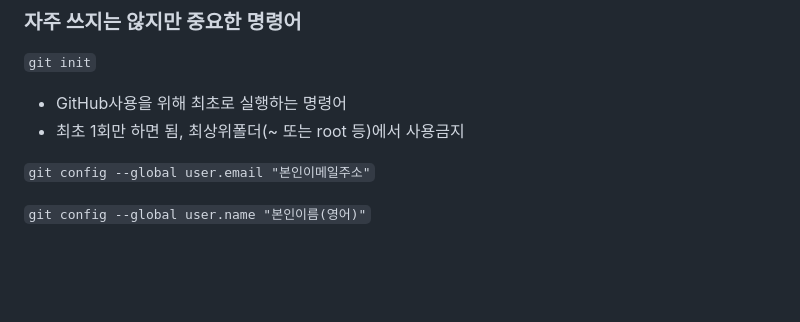
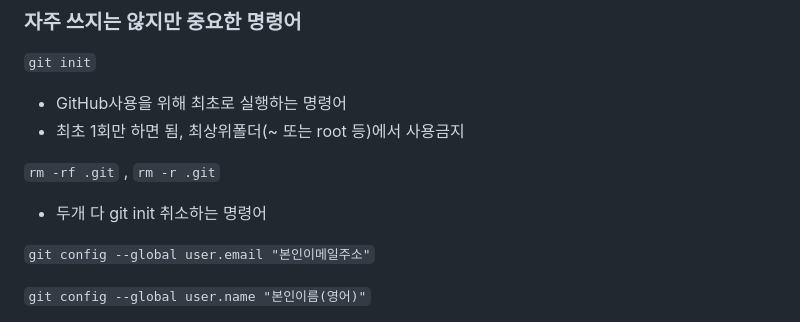
Before and after one commit to mryoon1020/TIL, a Markdown page: Git 명령어.md, the part around the change. Rendered like a GitHub page; blank space fills up the shorter version.

```diff
--- a/Git 명령어.md
+++ b/Git 명령어.md
@@ -68,6 +68,10 @@
 - GitHub사용을 위해 최초로 실행하는 명령어
 - 최초 1회만 하면 됨, 최상위폴더(~ 또는 root 등)에서 사용금지
 
+`rm -rf .git` , `rm -r .git`
+
+- 두개 다 git init 취소하는 명령어
+
 `git config --global user.email "본인이메일주소"`
 
 `git config --global user.name "본인이름(영어)"`
```
Also changed, not shown: TIL_CSS/CSS 정리 노트.md (added, +21 -0 lines), TIL_CSS/img/css01.jpg (added).
